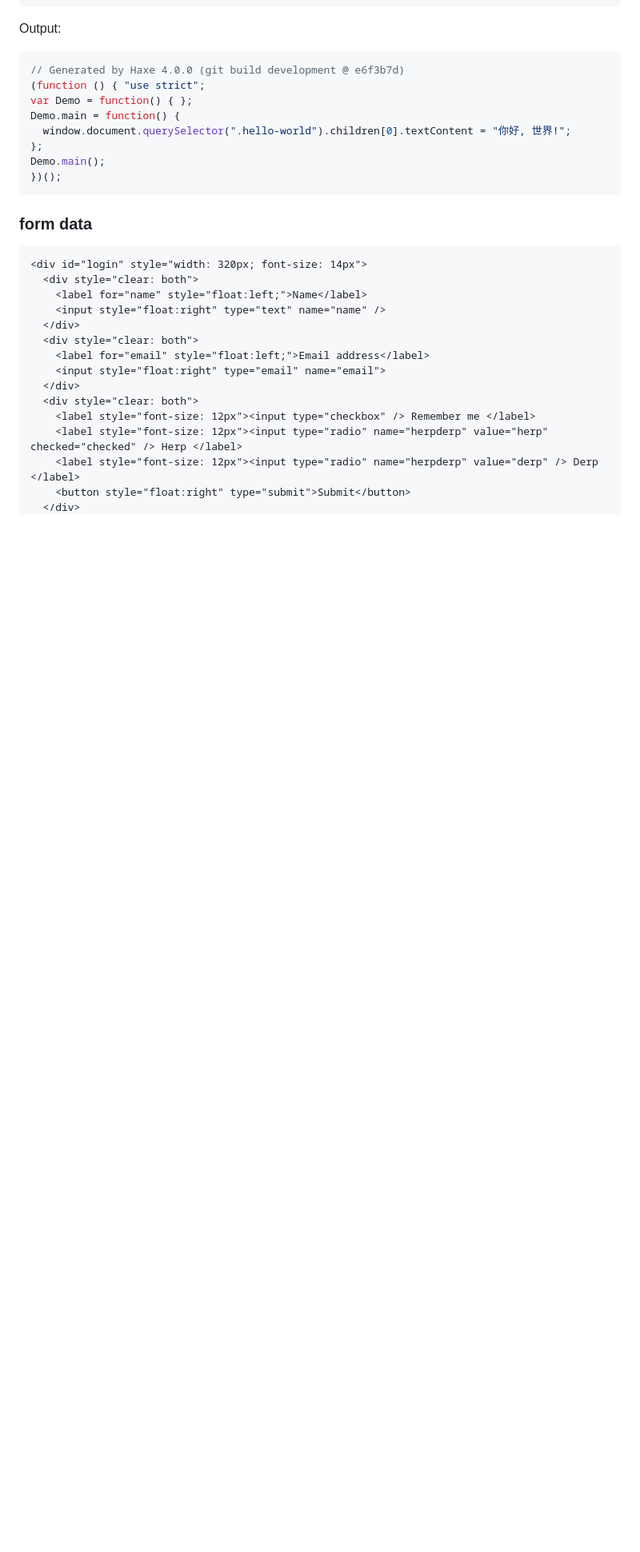
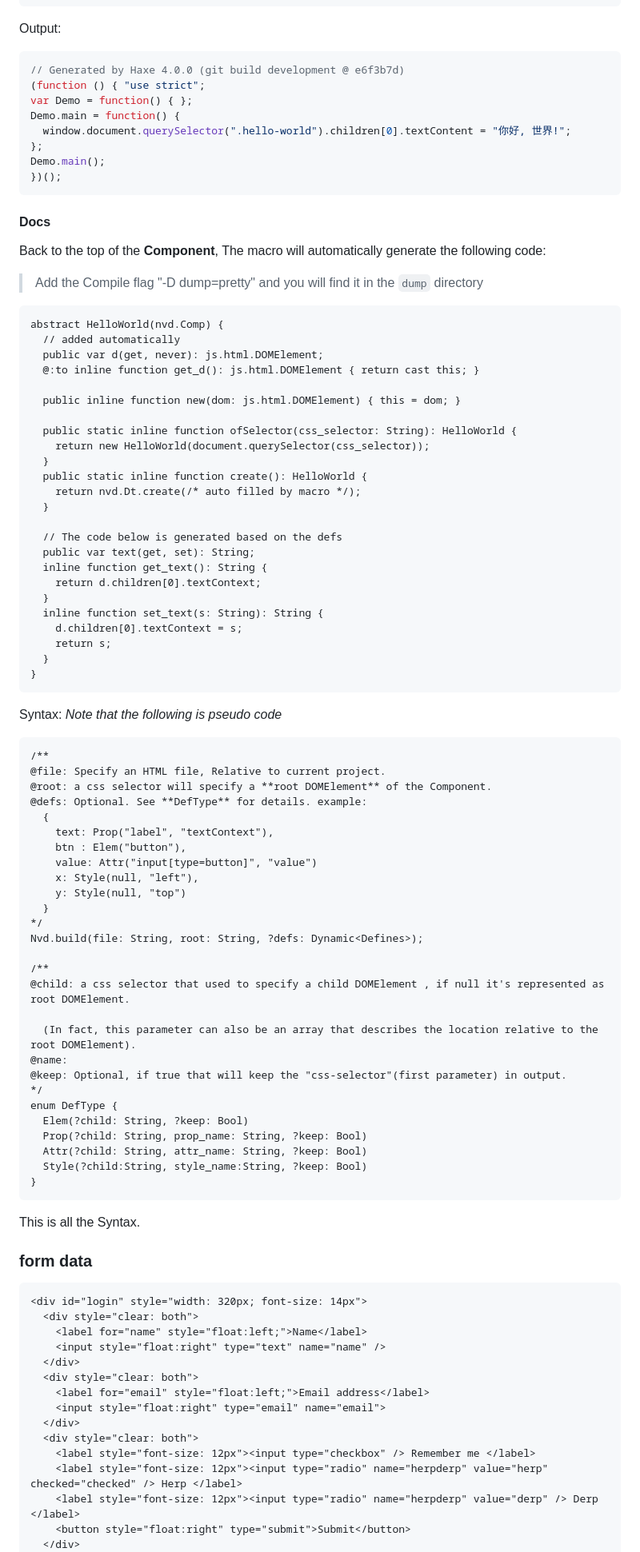
Before and after one commit to R32/no-vdom, a Markdown page: README.md, the part around the change printed below. Shown: that part at 80% size. Drawn GitHub-style; blank space fills up the shorter version.

````diff
--- a/README.md
+++ b/README.md
@@ -58,6 +66,73 @@ Demo.main = function() {
 Demo.main();
 })();
 ```
+
+#### Docs
+
+Back to the top of the **Component**, The macro will automatically generate the following code:
+
+  > Add the Compile flag "-D dump=pretty" and you will find it in the `dump` directory
+
+```haxe
+abstract HelloWorld(nvd.Comp) {
+  // added automatically
+  public var d(get, never): js.html.DOMElement;
+  @:to inline function get_d(): js.html.DOMElement { return cast this; }
+
+  public inline function new(dom: js.html.DOMElement) { this = dom; }
+
+  public static inline function ofSelector(css_selector: String): HelloWorld {
+    return new HelloWorld(document.querySelector(css_selector));
+  }
+  public static inline function create(): HelloWorld {
+    return nvd.Dt.create(/* auto filled by macro */);
+  }
+
+  // The code below is generated based on the defs
+  public var text(get, set): String;
+  inline function get_text(): String {
+    return d.children[0].textContext;
+  }
+  inline function set_text(s: String): String {
+    d.children[0].textContext = s;
+    return s;
+  }
+}
+```
+
+Syntax: *Note that the following is pseudo code*
+
+```haxe
+/**
+@file: Specify an HTML file, Relative to current project.
+@root: a css selector will specify a **root DOMElement** of the Component.
+@defs: Optional. See **DefType** for details. example:
+  {
+    text: Prop("label", "textContext"),
+    btn : Elem("button"),
+    value: Attr("input[type=button]", "value")
+    x: Style(null, "left"),
+    y: Style(null, "top")
+  }
+*/
+Nvd.build(file: String, root: String, ?defs: Dynamic<Defines>);
+
+/**
+@child: a css selector that used to specify a child DOMElement , if null it's represented as root DOMElement.
+
+  (In fact, this parameter can also be an array that describes the location relative to the root DOMElement).
+@name:
+@keep: Optional, if true that will keep the "css-selector"(first parameter) in output.
+*/
+enum DefType {
+  Elem(?child: String, ?keep: Bool)
+  Prop(?child: String, prop_name: String, ?keep: Bool)
+  Attr(?child: String, attr_name: String, ?keep: Bool)
+  Style(?child:String, style_name:String, ?keep: Bool)
+}
+```
+
+This is all the Syntax.
 
 ### form data
 
````
Also changed, not shown: other parts of README.md (+20 -11 lines), README.Zh-cn.md (deleted, +0 -214 lines), demo/demo-3.gif (added), 1 other file.
